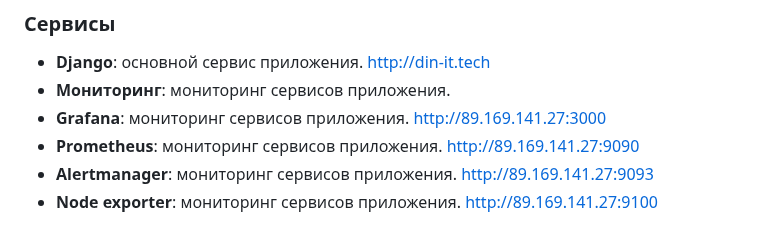
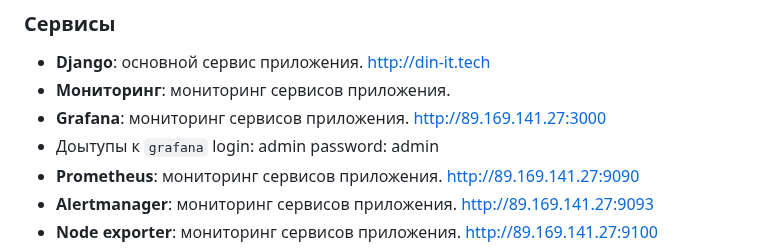
Before and after one commit to dimonius-s/devops, a Markdown page: Readme.md, the part around the change. Rendered like a GitHub page.

Commit message:
Add access grafana Readme.md

```diff
--- a/Readme.md
+++ b/Readme.md
@@ -90,6 +90,7 @@ IP адреса необходимо скопировать в host.txt папк
 * **Django**: основной сервис приложения. http://din-it.tech
 * **Мониторинг**: мониторинг сервисов приложения.
 * **Grafana**: мониторинг сервисов приложения. http://89.169.141.27:3000
+* Доытупы к `grafana` login: admin password: admin
 * **Prometheus**: мониторинг сервисов приложения. http://89.169.141.27:9090
 * **Alertmanager**: мониторинг сервисов приложения. http://89.169.141.27:9093
 * **Node exporter**: мониторинг сервисов приложения. http://89.169.141.27:9100
```
